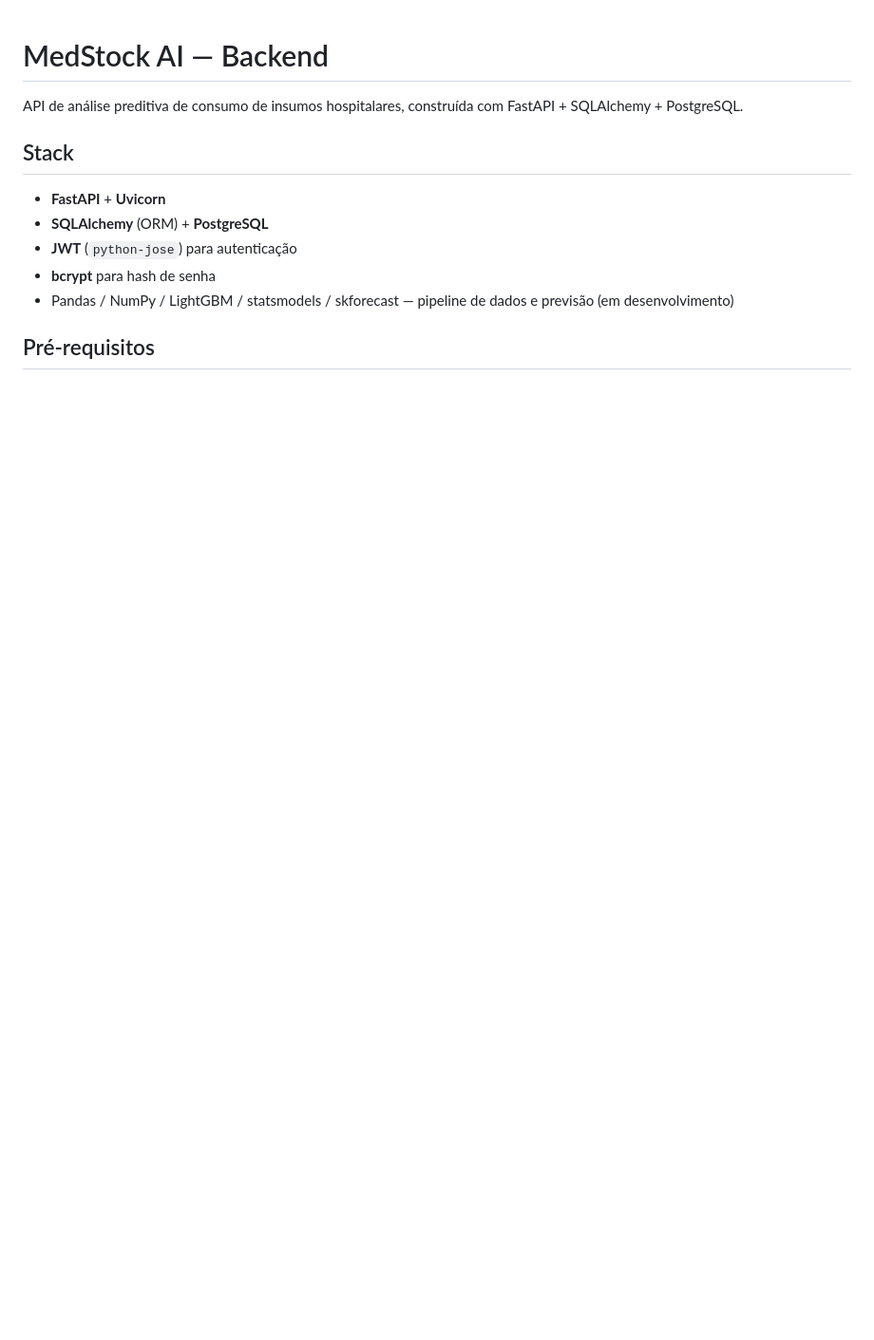
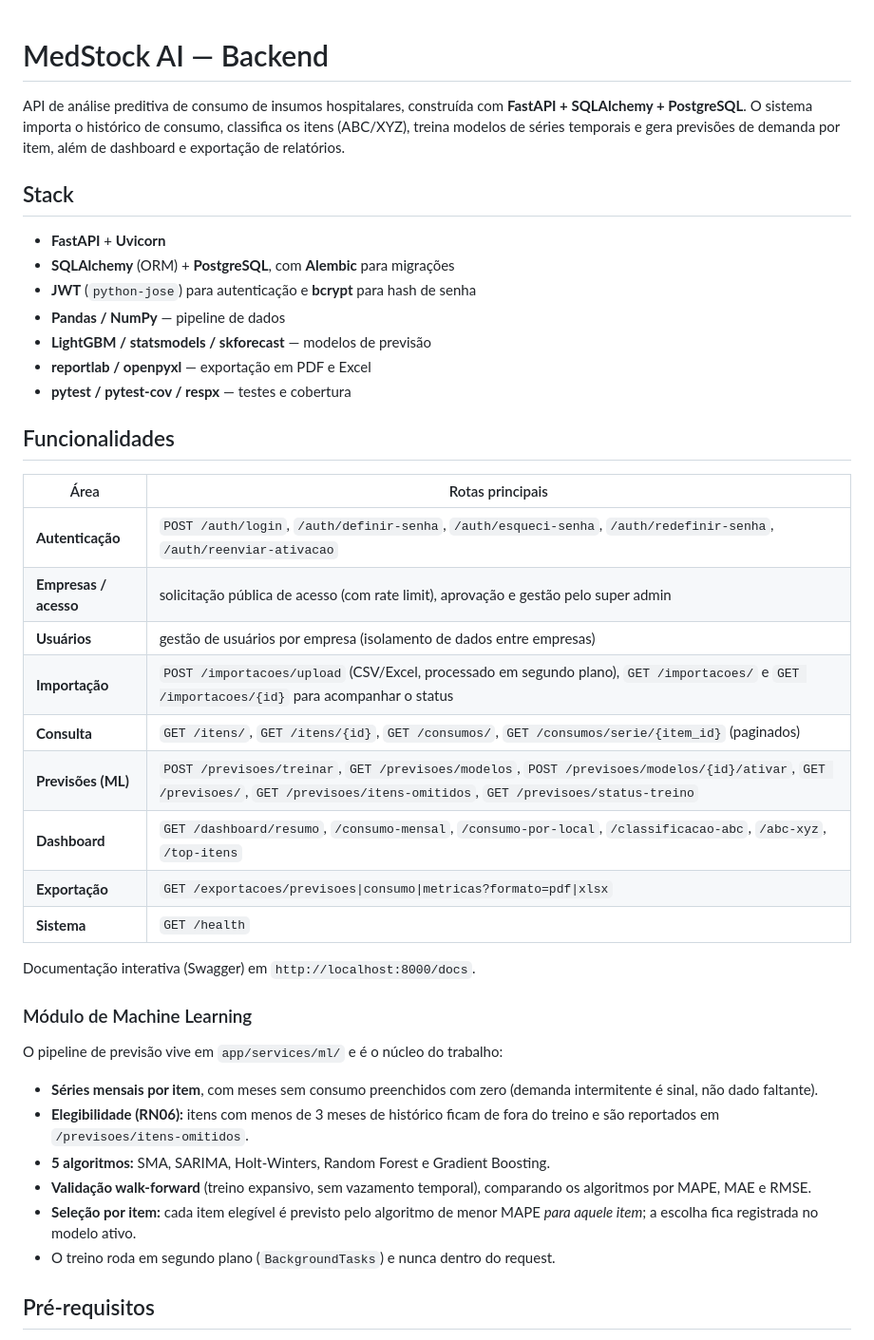
Before and after one commit to Luizmichels/MedStock-AI, a Markdown page: Backend/README.md, the part around one of its changes. Shown at 95% size. Rendered like a GitHub page; blank space fills up the shorter version.

Commit message:
docs: atualiza README do backend com estado atual do projeto

```diff
--- a/Backend/README.md
+++ b/Backend/README.md
@@ -1,14 +1,43 @@
 # MedStock AI — Backend
 
-API de análise preditiva de consumo de insumos hospitalares, construída com FastAPI + SQLAlchemy + PostgreSQL.
+API de análise preditiva de consumo de insumos hospitalares, construída com **FastAPI + SQLAlchemy + PostgreSQL**. O sistema importa o histórico de consumo, classifica os itens (ABC/XYZ), treina modelos de séries temporais e gera previsões de demanda por item, além de dashboard e exportação de relatórios.
 
 ## Stack
 
 - **FastAPI** + **Uvicorn**
-- **SQLAlchemy** (ORM) + **PostgreSQL**
-- **JWT** (`python-jose`) para autenticação
-- **bcrypt** para hash de senha
-- Pandas / NumPy / LightGBM / statsmodels / skforecast — pipeline de dados e previsão (em desenvolvimento)
+- **SQLAlchemy** (ORM) + **PostgreSQL**, com **Alembic** para migrações
+- **JWT** (`python-jose`) para autenticação e **bcrypt** para hash de senha
+- **Pandas / NumPy** — pipeline de dados
+- **LightGBM / statsmodels / skforecast** — modelos de previsão
+- **reportlab / openpyxl** — exportação em PDF e Excel
+- **pytest / pytest-cov / respx** — testes e cobertura
+
+## Funcionalidades
+
+| Área | Rotas principais |
+|---|---|
+| **Autenticação** | `POST /auth/login`, `/auth/definir-senha`, `/auth/esqueci-senha`, `/auth/redefinir-senha`, `/auth/reenviar-ativacao` |
+| **Empresas / acesso** | solicitação pública de acesso (com rate limit), aprovação e gestão pelo super admin |
+| **Usuários** | gestão de usuários por empresa (isolamento de dados entre empresas) |
+| **Importação** | `POST /importacoes/upload` (CSV/Excel, processado em segundo plano), `GET /importacoes/` e `GET /importacoes/{id}` para acompanhar o status |
+| **Consulta** | `GET /itens/`, `GET /itens/{id}`, `GET /consumos/`, `GET /consumos/serie/{item_id}` (paginados) |
+| **Previsões (ML)** | `POST /previsoes/treinar`, `GET /previsoes/modelos`, `POST /previsoes/modelos/{id}/ativar`, `GET /previsoes/`, `GET /previsoes/itens-omitidos`, `GET /previsoes/status-treino` |
+| **Dashboard** | `GET /dashboard/resumo`, `/consumo-mensal`, `/consumo-por-local`, `/classificacao-abc`, `/abc-xyz`, `/top-itens` |
+| **Exportação** | `GET /exportacoes/previsoes\|consumo\|metricas?formato=pdf\|xlsx` |
+| **Sistema** | `GET /health` |
+
+Documentação interativa (Swagger) em `http://localhost:8000/docs`.
+
+### Módulo de Machine Learning
+
+O pipeline de previsão vive em `app/services/ml/` e é o núcleo do trabalho:
+
+- **Séries mensais por item**, com meses sem consumo preenchidos com zero (demanda intermitente é sinal, não dado faltante).
+- **Elegibilidade (RN06):** itens com menos de 3 meses de histórico ficam de fora do treino e são reportados em `/previsoes/itens-omitidos`.
+- **5 algoritmos:** SMA, SARIMA, Holt-Winters, Random Forest e Gradient Boosting.
+- **Validação walk-forward** (treino expansivo, sem vazamento temporal), comparando os algoritmos por MAPE, MAE e RMSE.
+- **Seleção por item:** cada item elegível é previsto pelo algoritmo de menor MAPE *para aquele item*; a escolha fica registrada no modelo ativo.
+- O treino roda em segundo plano (`BackgroundTasks`) e nunca dentro do request.
 
 ## Pré-requisitos
 
```
Also changed, not shown: other parts of Backend/README.md (+50 -16 lines).
